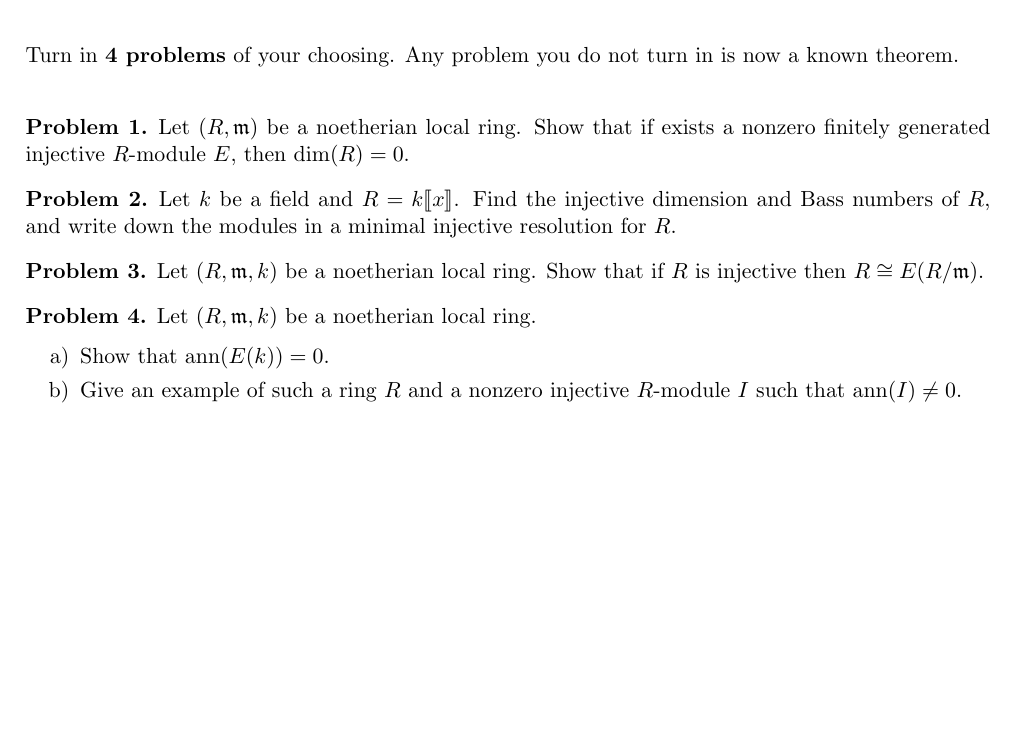
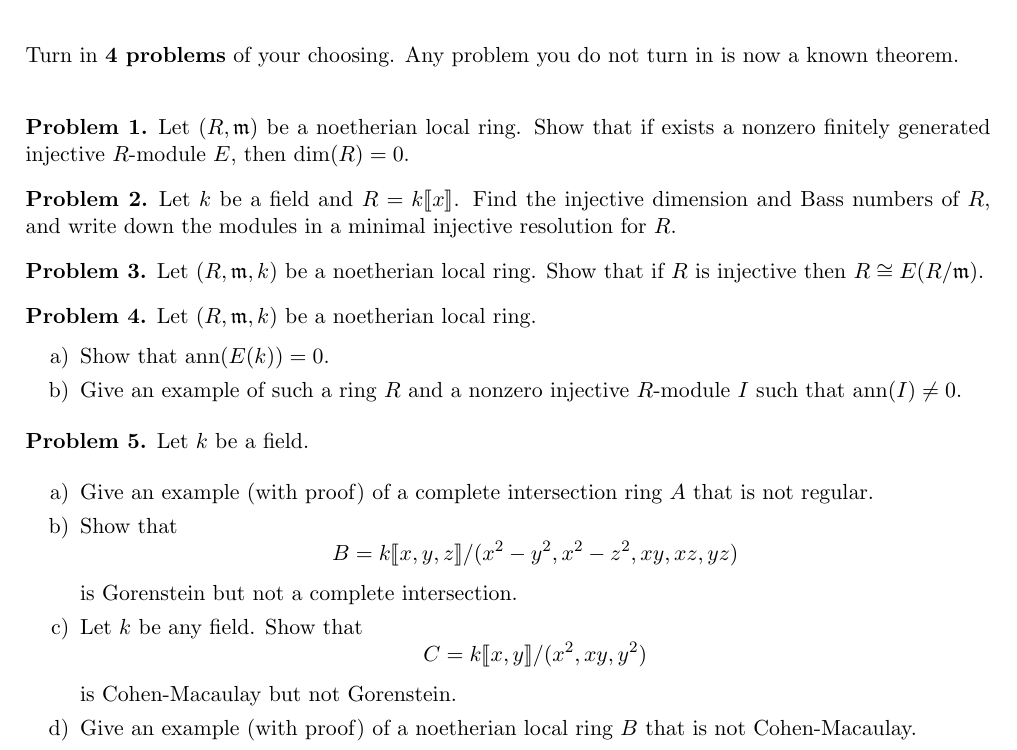
Before and after one commit to eloisagrifo/eloisagrifo.github.io, a LaTeX problem sheet (Teaching/ca2/PSet4.tex): part of the page, cut so that both start at the same text, the shorter picture padded with empty space. Compiled offline with pdfLaTeX.

Commit message:
pset4 main problem

```diff
--- a/Teaching/ca2/PSet4.tex
+++ b/Teaching/ca2/PSet4.tex
@@ -127,4 +127,22 @@ Let $(R, \m)$ be a noetherian local ring. Show that if exists a nonzero finitely
 \end{problem}
 
 
+\begin{problem}
+	Let $k$ be a field.
+
+	\begin{enumerate}[label=\alph*), itemsep=-0.1em]
+		\item Give an example (with proof) of a complete intersection ring $A$ that is not regular.
+		\item Show that
+	\[ B = k \llbracket x,y,z \rrbracket /(x^2-y^2, x^2-z^2, xy, xz,yz) \]
+	is Gorenstein but not a complete intersection.
+	\item Let $k$ be any field. Show that
+	\[ C = k \llbracket x,y \rrbracket /(x^2, xy, y^2) \]
+	is Cohen-Macaulay but not Gorenstein.
+	\item Give an example (with proof) of a noetherian local ring $B$ that is not Cohen-Macaulay.
+	\end{enumerate}
+\end{problem}
+
+
+
+
 \end{document}
```
Also changed, not shown: Teaching/ca2/PSet4.pdf, Teaching/ca2/PSet4.tex (2 more changed lines), 1 other file.
